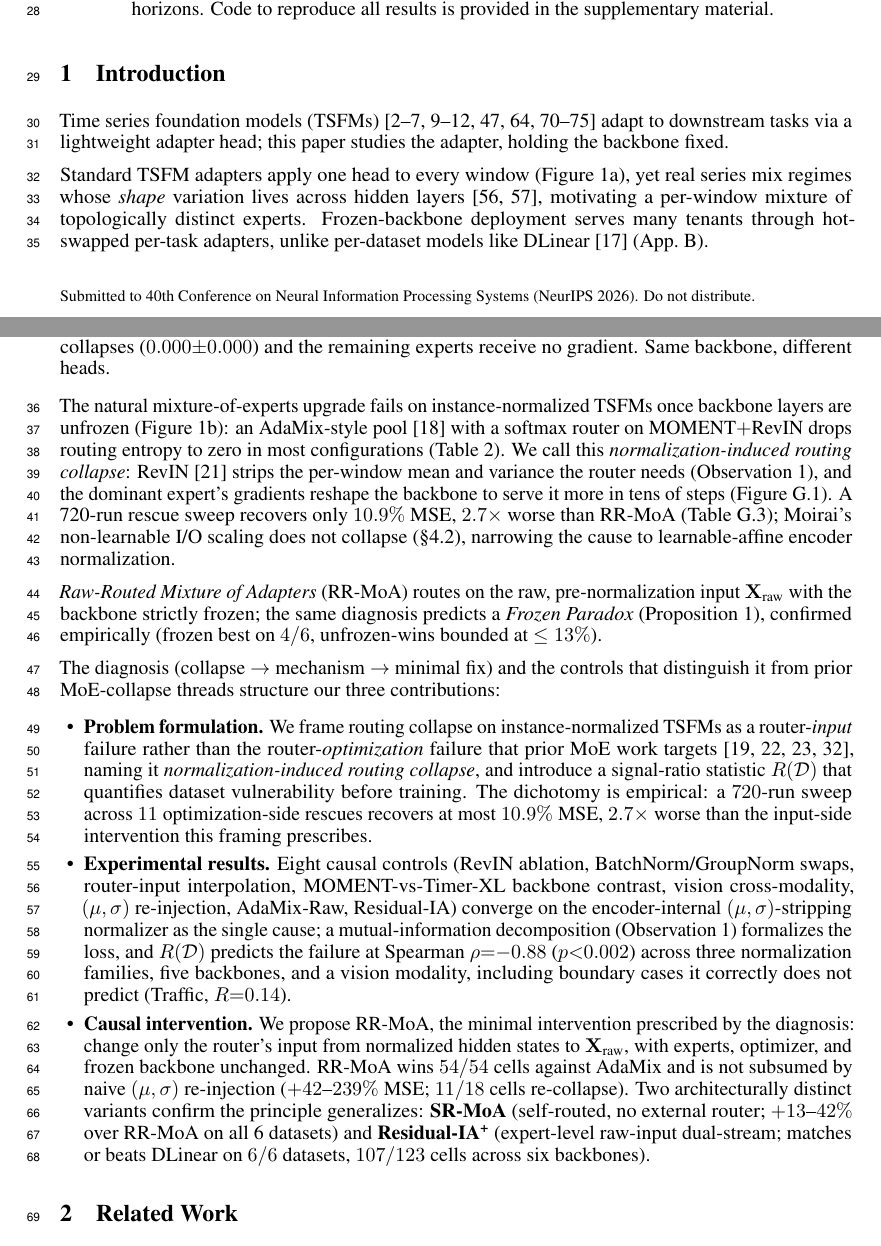
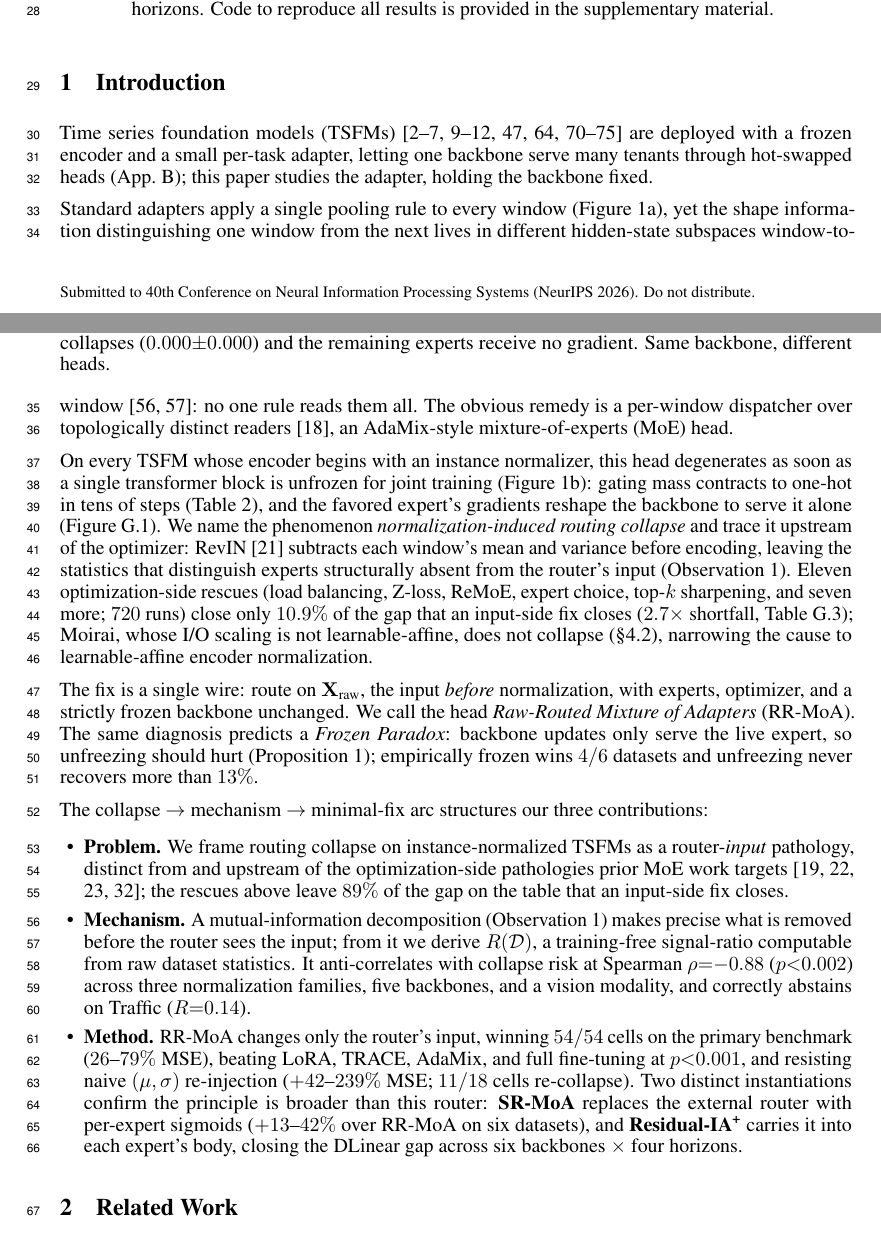
Before and after one commit to henryph24/neuralips26, a LaTeX paper (main.tex): two parts of pages 1 and 2 of 50, joined at a grey line, cut so that both start at the same text. Compiled offline with pdfLaTeX.

Commit message:
docs(intro): rephrase introduction to avoid echoing the abstract
Rewrite the introduction prose so it stops mirroring the abstract
sentence-for-sentence while keeping the same five-beat arc, all
numerical claims, all citations and label references, and the
Problem/Mechanism/Method contribution structure. New diction:
deployment-first opening; "this head degenerates" rather than
"natural MoE upgrade fails"; "We name the phenomenon" rather than
"We call this"; "single wire" framing for the RR-MoA fix; explicit
list of the 11 rescues. Drop intra-intro duplication of 720/11/10.9
in the Problem bullet. Length tightened from 467 to 492 words; page
count unchanged at 50.

Entire-Checkpoint: c7f9c9070e52

```diff
--- a/main.tex
+++ b/main.tex
@@ -61,19 +61,19 @@ Many time series foundation models (TSFMs) adapt to a target dataset by attachin
 \section{Introduction}
 \label{sec:intro}
 
-Time series foundation models (TSFMs)~\citep{goswami2024moment, das2024timesfm, ansari2024chronos, liu2025timerxl, liu2024timer, woo2024moirai, lee2024units, rasul2024lagllama, ekambaram2024ttm, cohen2025toto, liu2025sundial, jin2024timellm, zhou2023onefitsall, liu2024autotimes, pan2024s2ipllm, liu2024unitime, shi2024timemoe, liu2026timers1} adapt to downstream tasks via a lightweight adapter head; this paper studies the adapter, holding the backbone fixed.
-
-Standard TSFM adapters apply one head to every window (Figure~\ref{fig:problem_overview}a), yet real series mix regimes whose \emph{shape} variation lives across hidden layers~\citep{wilinski2025tsfm_representations, pandey2025tsfm_semantics}, motivating a per-window mixture of topologically distinct experts. Frozen-backbone deployment serves many tenants through hot-swapped per-task adapters, unlike per-dataset models like DLinear~\citep{zeng2023dlinear} (App.~\ref{app:deployment}).
-
-The natural mixture-of-experts upgrade fails on instance-normalized TSFMs once backbone layers are unfrozen (Figure~\ref{fig:problem_overview}b): an AdaMix-style pool~\citep{wang2022adamix} with a softmax router on MOMENT$+$RevIN drops routing entropy to zero in most configurations (Table~\ref{tab:adamix}). We call this \emph{normalization-induced routing collapse}: RevIN~\citep{kim2021revin} strips the per-window mean and variance the router needs (Observation~\ref{thm:mi_decomp}), and the dominant expert's gradients reshape the backbone to serve it more in tens of steps (Figure~\ref{fig:trajectory}). A 720-run rescue sweep recovers only $10.9\%$ MSE, $2.7\times$ worse than RR-MoA (Table~\ref{tab:rescue}); Moirai's non-learnable I/O scaling does not collapse (\S\ref{sec:cross_backbone}), narrowing the cause to learnable-affine encoder normalization.
-
-\emph{Raw-Routed Mixture of Adapters} (RR-MoA) routes on the raw, pre-normalization input $\mathbf{X}_\text{raw}$ with the backbone strictly frozen; the same diagnosis predicts a \emph{Frozen Paradox} (Proposition~\ref{prop:frozen}), confirmed empirically (frozen best on $4/6$, unfrozen-wins bounded at $\leq 13\%$).
-
-The diagnosis (collapse $\to$ mechanism $\to$ minimal fix) and the controls that distinguish it from prior MoE-collapse threads structure our three contributions:
+Time series foundation models (TSFMs)~\citep{goswami2024moment, das2024timesfm, ansari2024chronos, liu2025timerxl, liu2024timer, woo2024moirai, lee2024units, rasul2024lagllama, ekambaram2024ttm, cohen2025toto, liu2025sundial, jin2024timellm, zhou2023onefitsall, liu2024autotimes, pan2024s2ipllm, liu2024unitime, shi2024timemoe, liu2026timers1} are deployed with a frozen encoder and a small per-task adapter, letting one backbone serve many tenants through hot-swapped heads (App.~\ref{app:deployment}); this paper studies the adapter, holding the backbone fixed.
+
+Standard adapters apply a single pooling rule to every window (Figure~\ref{fig:problem_overview}a), yet the shape information distinguishing one window from the next lives in different hidden-state subspaces window-to-window~\citep{wilinski2025tsfm_representations, pandey2025tsfm_semantics}: no one rule reads them all. The obvious remedy is a per-window dispatcher over topologically distinct readers~\citep{wang2022adamix}, an AdaMix-style mixture-of-experts (MoE) head.
+
+On every TSFM whose encoder begins with an instance normalizer, this head degenerates as soon as a single transformer block is unfrozen for joint training (Figure~\ref{fig:problem_overview}b): gating mass contracts to one-hot in tens of steps (Table~\ref{tab:adamix}), and the favored expert's gradients reshape the backbone to serve it alone (Figure~\ref{fig:trajectory}). We name the phenomenon \emph{normalization-induced routing collapse} and trace it upstream of the optimizer: RevIN~\citep{kim2021revin} subtracts each window's mean and variance before encoding, leaving the statistics that distinguish experts structurally absent from the router's input (Observation~\ref{thm:mi_decomp}). Eleven optimization-side rescues (load balancing, Z-loss, ReMoE, expert choice, top-$k$ sharpening, and seven more; $720$ runs) close only $10.9\%$ of the gap that an input-side fix closes ($2.7\times$ shortfall, Table~\ref{tab:rescue}); Moirai, whose I/O scaling is not learnable-affine, does not collapse (\S\ref{sec:cross_backbone}), narrowing the cause to learnable-affine encoder normalization.
+
+The fix is a single wire: route on $\mathbf{X}_\text{raw}$, the input \emph{before} normalization, with experts, optimizer, and a strictly frozen backbone unchanged. We call the head \emph{Raw-Routed Mixture of Adapters} (RR-MoA). The same diagnosis predicts a \emph{Frozen Paradox}: backbone updates only serve the live expert, so unfreezing should hurt (Proposition~\ref{prop:frozen}); empirically frozen wins $4/6$ datasets and unfreezing never recovers more than $13\%$.
+
+The collapse $\to$ mechanism $\to$ minimal-fix arc structures our three contributions:
 \begin{itemize}[leftmargin=1.2em, itemsep=0.15em, topsep=0.2em]
-\item \textbf{Problem formulation.} We frame routing collapse on instance-normalized TSFMs as a router-\emph{input} failure rather than the router-\emph{optimization} failure that prior MoE work targets~\citep{fedus2022switch, zoph2022stmoe, wang2025remoe, zhou2022expertchoice}, naming it \emph{normalization-induced routing collapse}, and introduce a signal-ratio statistic $R(\mathcal{D})$ that quantifies dataset vulnerability before training. The dichotomy is empirical: a $720$-run sweep across $11$ optimization-side rescues recovers at most $10.9\%$ MSE, $2.7\times$ worse than the input-side intervention this framing prescribes.
-\item \textbf{Experimental results.} Eight causal controls (RevIN ablation, BatchNorm/GroupNorm swaps, router-input interpolation, MOMENT-vs-Timer-XL backbone contrast, vision cross-modality, $(\mu,\sigma)$ re-injection, AdaMix-Raw, Residual-IA) converge on the encoder-internal $(\mu,\sigma)$-stripping normalizer as the single cause; a mutual-information decomposition (Observation~\ref{thm:mi_decomp}) formalizes the loss, and $R(\mathcal{D})$ predicts the failure at Spearman $\rho{=}{-}0.88$ ($p{<}0.002$) across three normalization families, five backbones, and a vision modality, including boundary cases it correctly does not predict (Traffic, $R{=}0.14$).
-\item \textbf{Causal intervention.} We propose RR-MoA, the minimal intervention prescribed by the diagnosis: change only the router's input from normalized hidden states to $\mathbf{X}_\text{raw}$, with experts, optimizer, and frozen backbone unchanged. RR-MoA wins $54/54$ cells against AdaMix and is not subsumed by naive $(\mu,\sigma)$ re-injection ($+42$--$239\%$ MSE; $11/18$ cells re-collapse). Two architecturally distinct variants confirm the principle generalizes: \textbf{SR-MoA} (self-routed, no external router; $+13$--$42\%$ over RR-MoA on all 6 datasets) and \textbf{Residual-IA\textsuperscript{+}} (expert-level raw-input dual-stream; matches or beats DLinear on $6/6$ datasets, $107/123$ cells across six backbones).
+\item \textbf{Problem.} We frame routing collapse on instance-normalized TSFMs as a router-\emph{input} pathology, distinct from and upstream of the optimization-side pathologies prior MoE work targets~\citep{fedus2022switch, zoph2022stmoe, wang2025remoe, zhou2022expertchoice}; the rescues above leave $89\%$ of the gap on the table that an input-side fix closes.
+\item \textbf{Mechanism.} A mutual-information decomposition (Observation~\ref{thm:mi_decomp}) makes precise what is removed before the router sees the input; from it we derive $R(\mathcal{D})$, a training-free signal-ratio computable from raw dataset statistics. It anti-correlates with collapse risk at Spearman $\rho{=}{-}0.88$ ($p{<}0.002$) across three normalization families, five backbones, and a vision modality, and correctly abstains on Traffic ($R{=}0.14$).
+\item \textbf{Method.} RR-MoA changes only the router's input, winning $54/54$ cells on the primary benchmark ($26$--$79\%$ MSE), beating LoRA, TRACE, AdaMix, and full fine-tuning at $p{<}0.001$, and resisting naive $(\mu,\sigma)$ re-injection ($+42$--$239\%$ MSE; $11/18$ cells re-collapse). Two distinct instantiations confirm the principle is broader than this router: \textbf{SR-MoA} replaces the external router with per-expert sigmoids ($+13$--$42\%$ over RR-MoA on six datasets), and \textbf{Residual-IA\textsuperscript{+}} carries it into each expert's body, closing the DLinear gap across six backbones $\times$ four horizons.
 \end{itemize}
 
 \begin{figure}[t]
```
